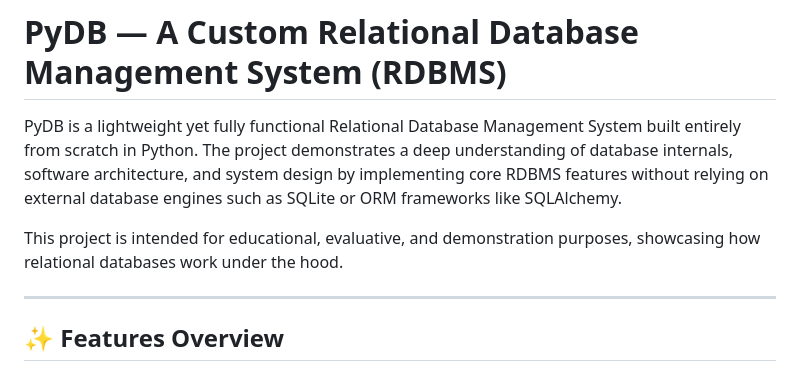
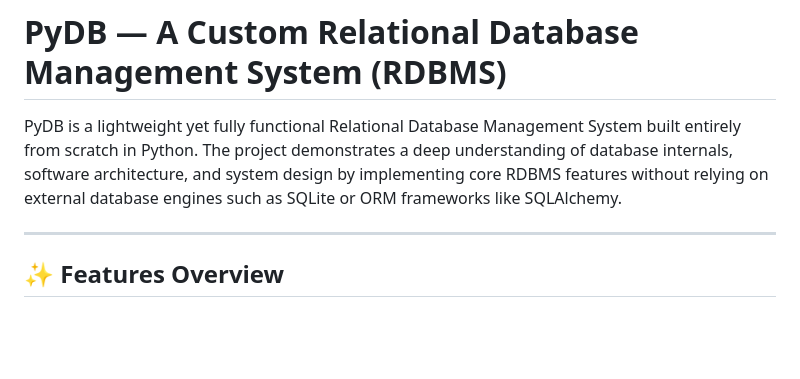
Before and after one commit to silvia730/PesaPal_RDBMS_CHALLENGE, a Markdown page: README.md, the part around the change. GitHub-like rendering; blank space fills up the shorter version.

Commit message:
Update README
Removed educational purpose note from README.

```diff
--- a/README.md
+++ b/README.md
@@ -2,7 +2,6 @@
 
 PyDB is a lightweight yet fully functional Relational Database Management System built entirely from scratch in Python. The project demonstrates a deep understanding of database internals, software architecture, and system design by implementing core RDBMS features without relying on external database engines such as SQLite or ORM frameworks like SQLAlchemy.
 
-This project is intended for educational, evaluative, and demonstration purposes, showcasing how relational databases work under the hood.
 
 ---
 
```
